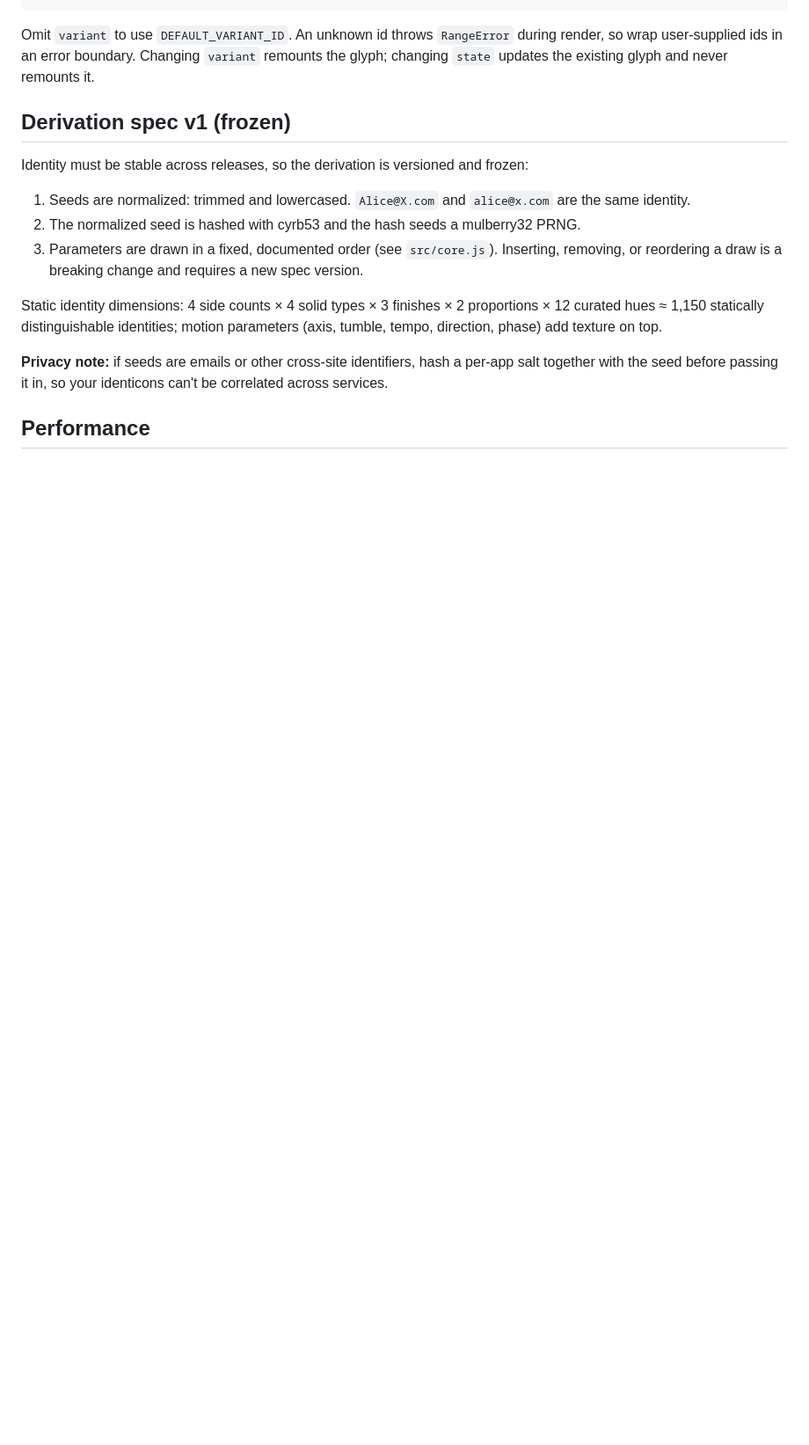
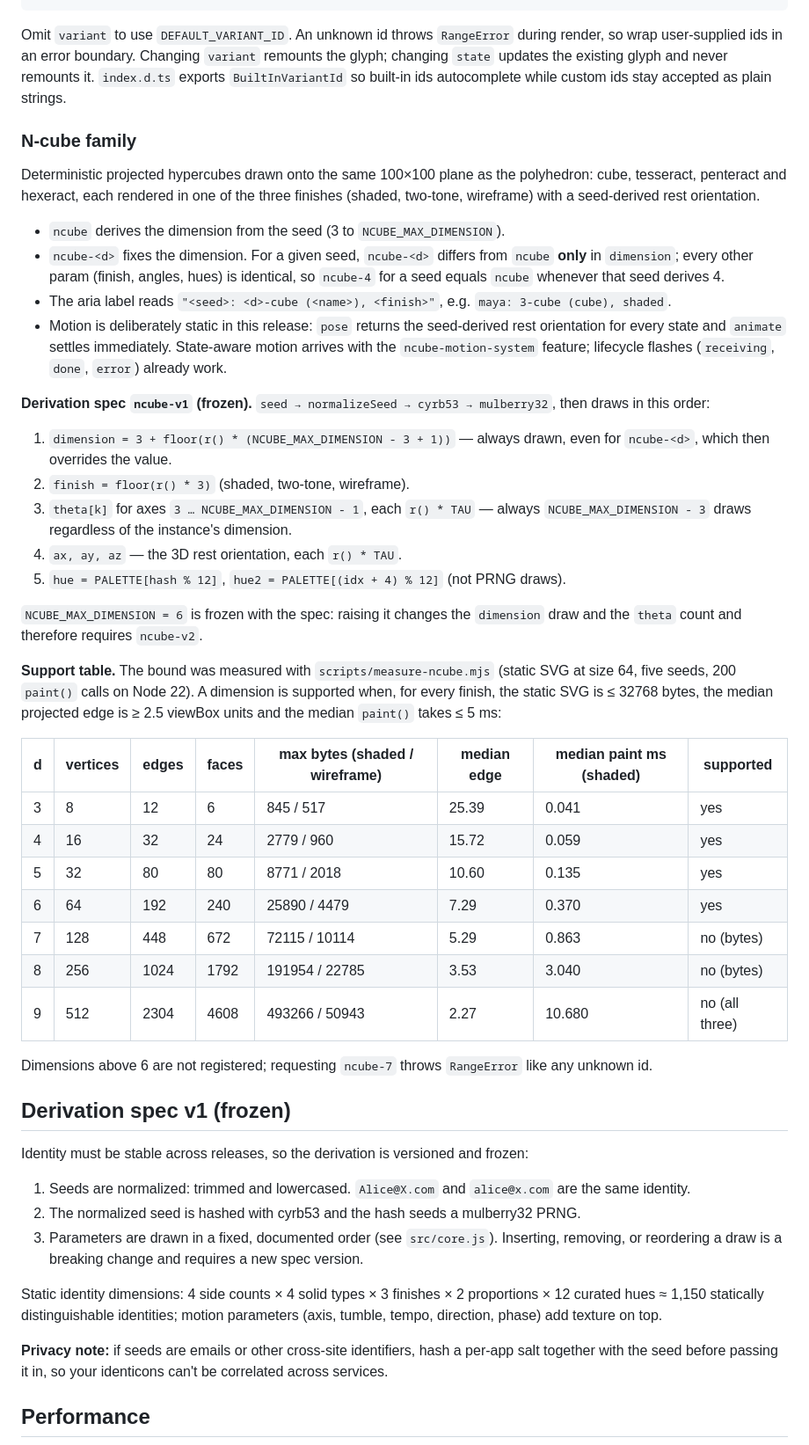
Before and after one commit to david-perry-software/prismicon, a Markdown page: README.md, the part around one of its changes. Shown at 88% size. Rendered like a GitHub page; blank space fills up the shorter version.

Commit message:
docs(readme): document the n-cube family, ncube-v1 draw order and support table (4.2)

```diff
--- a/README.md
+++ b/README.md
@@ -133,7 +142,57 @@ React uses the same variant ids as the core API:
 Omit `variant` to use `DEFAULT_VARIANT_ID`. An unknown id throws `RangeError`
 during render, so wrap user-supplied ids in an error boundary. Changing
 `variant` remounts the glyph; changing `state` updates the existing glyph and
-never remounts it.
+never remounts it. `index.d.ts` exports `BuiltInVariantId` so built-in ids
+autocomplete while custom ids stay accepted as plain strings.
+
+### N-cube family
+
+Deterministic projected hypercubes drawn onto the same 100×100 plane as the
+polyhedron: cube, tesseract, penteract and hexeract, each rendered in one of the
+three finishes (shaded, two-tone, wireframe) with a seed-derived rest orientation.
+
+- `ncube` derives the dimension from the seed (3 to `NCUBE_MAX_DIMENSION`).
+- `ncube-<d>` fixes the dimension. For a given seed, `ncube-<d>` differs from
+  `ncube` **only** in `dimension`; every other param (finish, angles, hues) is
+  identical, so `ncube-4` for a seed equals `ncube` whenever that seed derives 4.
+- The aria label reads `"<seed>: <d>-cube (<name>), <finish>"`, e.g.
+  `maya: 3-cube (cube), shaded`.
+- Motion is deliberately static in this release: `pose` returns the seed-derived
+  rest orientation for every state and `animate` settles immediately. State-aware
+  motion arrives with the `ncube-motion-system` feature; lifecycle flashes
+  (`receiving`, `done`, `error`) already work.
+
+**Derivation spec `ncube-v1` (frozen).** `seed → normalizeSeed → cyrb53 → mulberry32`,
+then draws in this order:
+
+1. `dimension = 3 + floor(r() * (NCUBE_MAX_DIMENSION - 3 + 1))` — always drawn,
+   even for `ncube-<d>`, which then overrides the value.
+2. `finish = floor(r() * 3)` (shaded, two-tone, wireframe).
+3. `theta[k]` for axes `3 … NCUBE_MAX_DIMENSION - 1`, each `r() * TAU` — always
+   `NCUBE_MAX_DIMENSION - 3` draws regardless of the instance's dimension.
+4. `ax, ay, az` — the 3D rest orientation, each `r() * TAU`.
+5. `hue = PALETTE[hash % 12]`, `hue2 = PALETTE[(idx + 4) % 12]` (not PRNG draws).
+
+`NCUBE_MAX_DIMENSION = 6` is frozen with the spec: raising it changes the
+`dimension` draw and the `theta` count and therefore requires `ncube-v2`.
+
+**Support table.** The bound was measured with `scripts/measure-ncube.mjs`
+(static SVG at size 64, five seeds, 200 `paint()` calls on Node 22). A dimension
+is supported when, for every finish, the static SVG is ≤ 32768 bytes, the median
+projected edge is ≥ 2.5 viewBox units and the median `paint()` takes ≤ 5 ms:
+
+| d | vertices | edges | faces | max bytes (shaded / wireframe) | median edge | median paint ms (shaded) | supported |
+|---|----------|-------|-------|--------------------------------|-------------|--------------------------|-----------|
+| 3 | 8 | 12 | 6 | 845 / 517 | 25.39 | 0.041 | yes |
+| 4 | 16 | 32 | 24 | 2779 / 960 | 15.72 | 0.059 | yes |
+| 5 | 32 | 80 | 80 | 8771 / 2018 | 10.60 | 0.135 | yes |
+| 6 | 64 | 192 | 240 | 25890 / 4479 | 7.29 | 0.370 | yes |
+| 7 | 128 | 448 | 672 | 72115 / 10114 | 5.29 | 0.863 | no (bytes) |
+| 8 | 256 | 1024 | 1792 | 191954 / 22785 | 3.53 | 3.040 | no (bytes) |
+| 9 | 512 | 2304 | 4608 | 493266 / 50943 | 2.27 | 10.680 | no (all three) |
+
+Dimensions above 6 are not registered; requesting `ncube-7` throws `RangeError`
+like any unknown id.
 
 ## Derivation spec v1 (frozen)
 
```
Also changed, not shown: other parts of README.md (+13 -4 lines), 1 other file.
